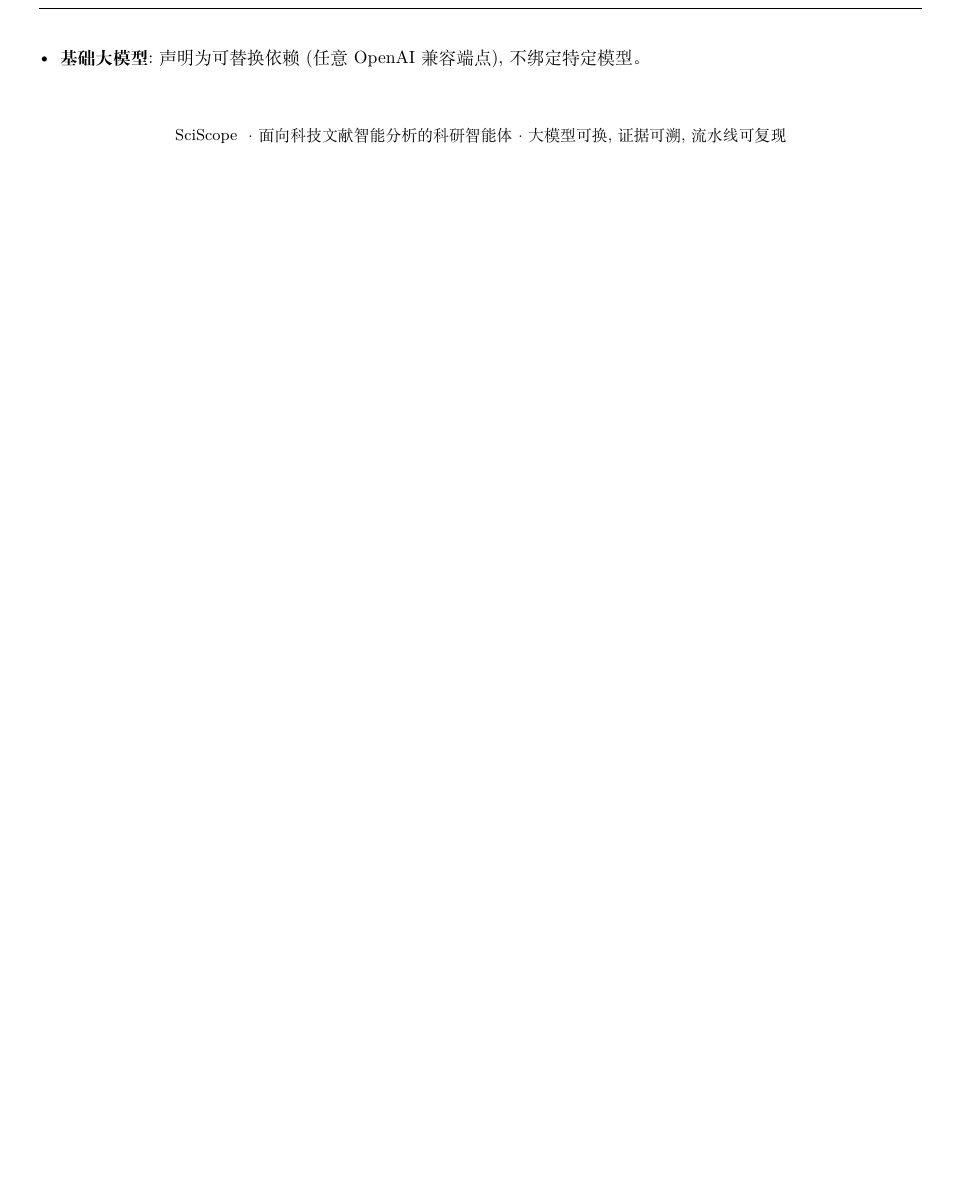
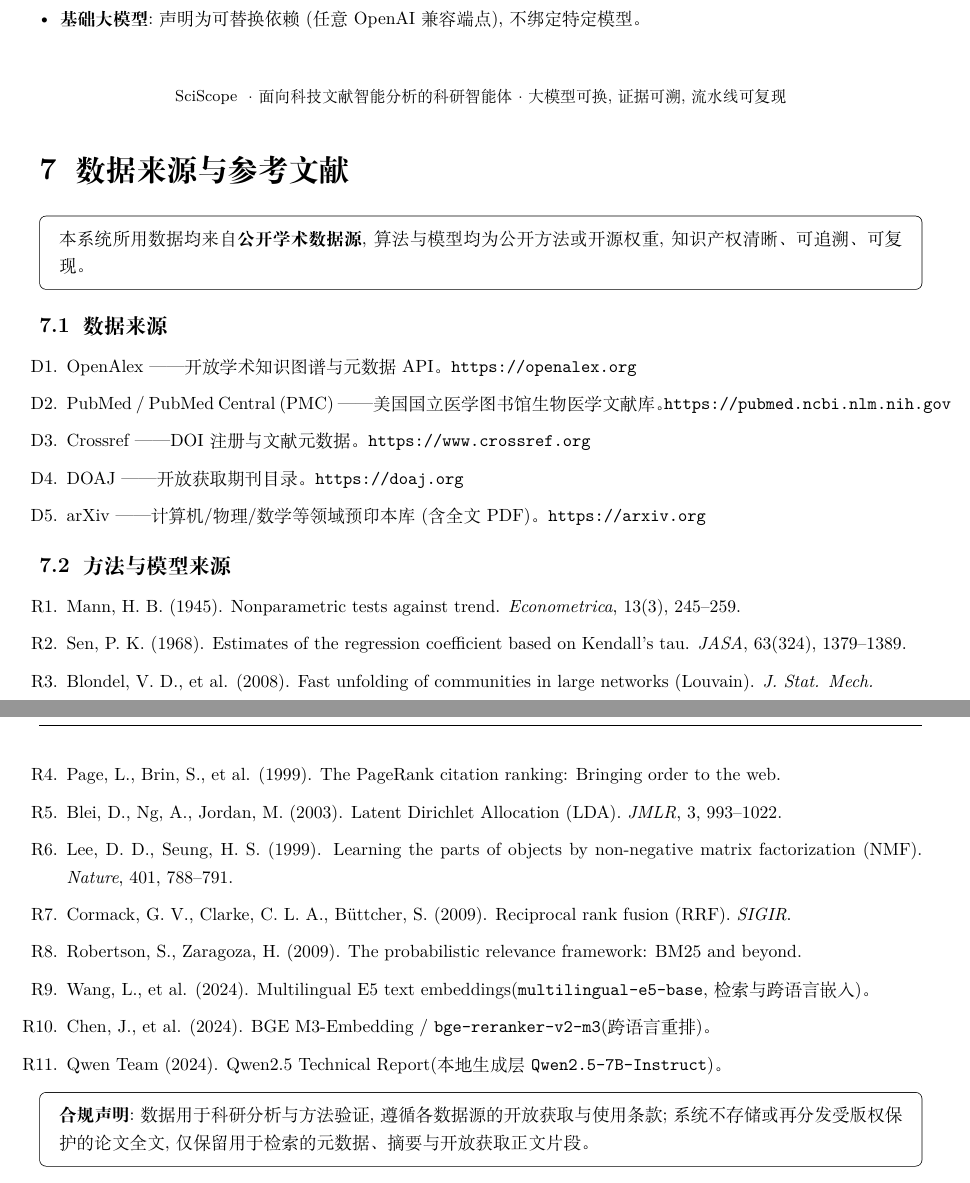
Before and after one commit to Timcai06/SciScope, a LaTeX document (output/pdf/sciscope_project_report/main.tex, which reads output/pdf/sciscope_project_report/sections/07_references.tex): part of page 11 of 11 before the commit and two parts of pages 11 and 12 of 12 after it, the two joined at a grey line, cut so that both start at the same text, the shorter picture padded with empty space. Compiled offline with XeLaTeX.

Commit message:
docs(report): economic quantification + data-source/references sections
- project report: quantified economic scenario tables (cost structure vs
  commercial tools, time-savings estimates) with explicit assumption caveats.
- both reports: new 数据来源与参考文献 section (data sources + method/model
  citations + compliance statement) — closes the format-spec gap.
- rebuilt both PDFs.

Co-Authored-By: Claude Opus 4.8 (1M context) <noreply@anthropic.com>

```diff
--- a/output/pdf/sciscope_project_report/main.tex
+++ b/output/pdf/sciscope_project_report/main.tex
@@ -15,5 +15,6 @@
 \input{sections/06_examples.tex}
 \input{sections/04_value.tex}
 \input{sections/05_reproduce.tex}
+\input{sections/07_references.tex}
 
 \end{document}
--- /dev/null
+++ b/output/pdf/sciscope_project_report/sections/07_references.tex
@@ -0,0 +1,33 @@
+\section{数据来源与参考文献}
+
+\begin{plainbox}
+本系统所用数据均来自\textbf{公开学术数据源},算法与模型均为公开方法或开源权重,知识产权清晰、可追溯、可复现。
+\end{plainbox}
+
+\subsection{数据来源}
+\begin{enumerate}[label=D\arabic*.]
+\item OpenAlex —— 开放学术知识图谱与元数据 API。\texttt{https://openalex.org}
+\item PubMed / PubMed Central (PMC) —— 美国国立医学图书馆生物医学文献库。\texttt{https://pubmed.ncbi.nlm.nih.gov}
+\item Crossref —— DOI 注册与文献元数据。\texttt{https://www.crossref.org}
+\item DOAJ —— 开放获取期刊目录。\texttt{https://doaj.org}
+\item arXiv —— 计算机/物理/数学等领域预印本库(含全文 PDF)。\texttt{https://arxiv.org}
+\end{enumerate}
+
+\subsection{方法与模型来源}
+\begin{enumerate}[label=R\arabic*.]
+\item Mann, H. B. (1945). Nonparametric tests against trend. \textit{Econometrica}, 13(3), 245--259.
+\item Sen, P. K. (1968). Estimates of the regression coefficient based on Kendall's tau. \textit{JASA}, 63(324), 1379--1389.
+\item Blondel, V. D., et al. (2008). Fast unfolding of communities in large networks (Louvain). \textit{J. Stat. Mech.}
+\item Page, L., Brin, S., et al. (1999). The PageRank citation ranking: Bringing order to the web.
+\item Blei, D., Ng, A., Jordan, M. (2003). Latent Dirichlet Allocation (LDA). \textit{JMLR}, 3, 993--1022.
+\item Lee, D. D., Seung, H. S. (1999). Learning the parts of objects by non-negative matrix factorization (NMF). \textit{Nature}, 401, 788--791.
+\item Cormack, G. V., Clarke, C. L. A., Büttcher, S. (2009). Reciprocal rank fusion (RRF). \textit{SIGIR}.
+\item Robertson, S., Zaragoza, H. (2009). The probabilistic relevance framework: BM25 and beyond.
+\item Wang, L., et al. (2024). Multilingual E5 text embeddings(\texttt{multilingual-e5-base},检索与跨语言嵌入)。
+\item Chen, J., et al. (2024). BGE M3-Embedding / \texttt{bge-reranker-v2-m3}(跨语言重排)。
+\item Qwen Team (2024). Qwen2.5 Technical Report(本地生成层 \texttt{Qwen2.5-7B-Instruct})。
+\end{enumerate}
+
+\begin{plainbox}
+\textbf{合规声明}:数据用于科研分析与方法验证,遵循各数据源的开放获取与使用条款;系统不存储或再分发受版权保护的论文全文,仅保留用于检索的元数据、摘要与开放获取正文片段。
+\end{plainbox}
```
Also changed, not shown: output/pdf/sciscope_data_report/main.tex (+1 -0 lines), output/pdf/sciscope_data_report/sections/11_references.tex (added, +30 -0 lines), output/pdf/sciscope_project_report/sections/04_value.tex (+31 -0 lines), output/pdf/sciscope_data_report/sciscope_data_report.pdf, 1 other file.
